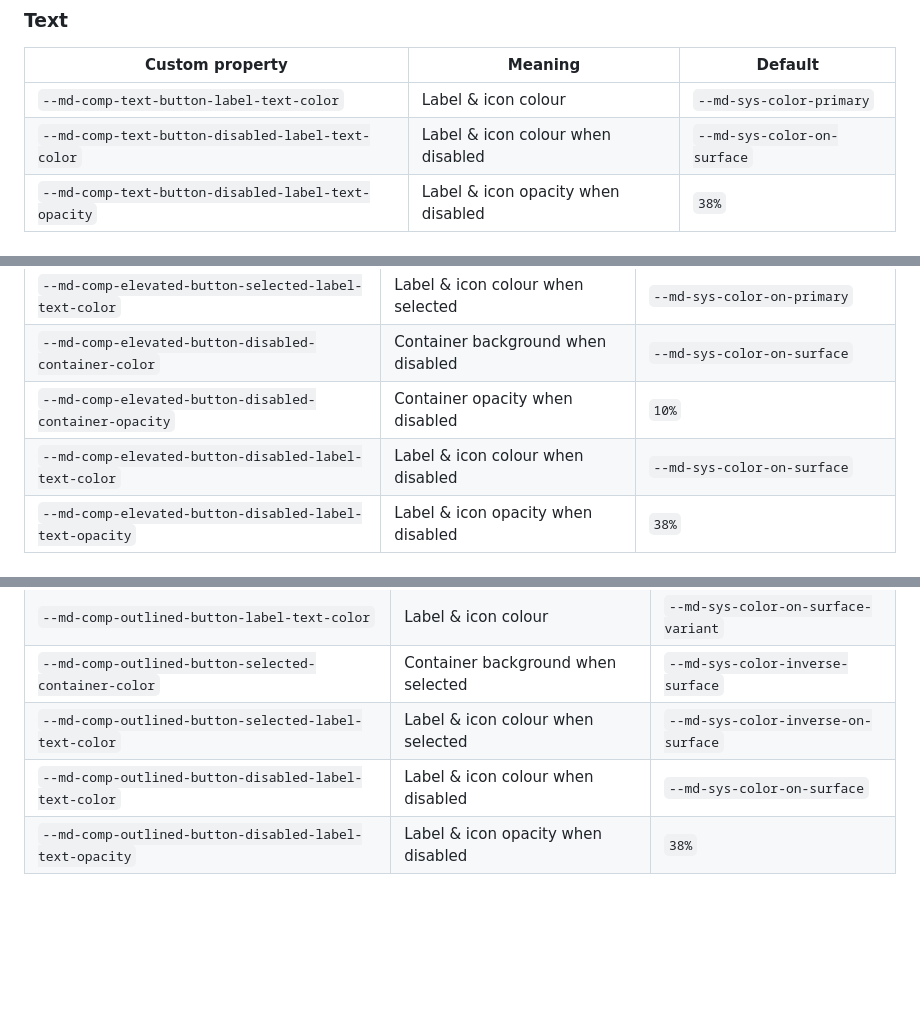
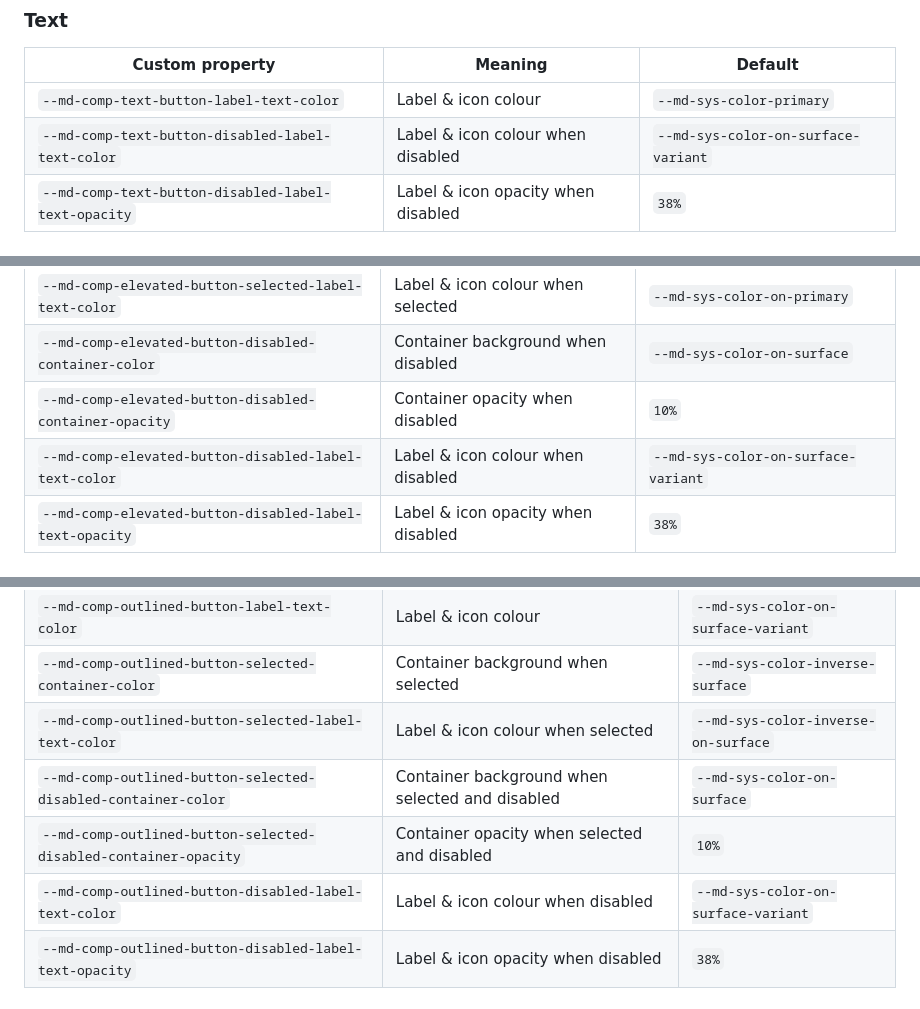
Before and after one commit to henkpb/micl, a Markdown page: components/button/README.md, 3 parts joined by grey strips. Drawn GitHub-style; blank space fills up the shorter version.

Commit message:
Updated color/opacity for disabled buttons to spec

```diff
--- a/components/button/README.md
+++ b/components/button/README.md
@@ -122,7 +122,7 @@ Each button style can be themed with CSS custom properties that follow the Mater
 | Custom property | Meaning | Default |
 |---|---|---|
 | `--md-comp-text-button-label-text-color` | Label & icon colour | `--md-sys-color-primary` |
-| `--md-comp-text-button-disabled-label-text-color` | Label & icon colour when disabled | `--md-sys-color-on-surface` |
+| `--md-comp-text-button-disabled-label-text-color` | Label & icon colour when disabled | `--md-sys-color-on-surface-variant` |
 | `--md-comp-text-button-disabled-label-text-opacity` | Label & icon opacity when disabled | `38%` |
 
 ### Elevated
@@ -135,7 +135,7 @@ Each button style can be themed with CSS custom properties that follow the Mater
 | `--md-comp-elevated-button-selected-label-text-color` | Label & icon colour when selected | `--md-sys-color-on-primary` |
 | `--md-comp-elevated-button-disabled-container-color` | Container background when disabled | `--md-sys-color-on-surface` |
 | `--md-comp-elevated-button-disabled-container-opacity` | Container opacity when disabled | `10%` |
-| `--md-comp-elevated-button-disabled-label-text-color` | Label & icon colour when disabled | `--md-sys-color-on-surface` |
+| `--md-comp-elevated-button-disabled-label-text-color` | Label & icon colour when disabled | `--md-sys-color-on-surface-variant` |
 | `--md-comp-elevated-button-disabled-label-text-opacity` | Label & icon opacity when disabled | `38%` |
 
 ### Filled
@@ -169,7 +169,9 @@ Each button style can be themed with CSS custom properties that follow the Mater
 | `--md-comp-outlined-button-label-text-color` | Label & icon colour | `--md-sys-color-on-surface-variant` |
 | `--md-comp-outlined-button-selected-container-color` | Container background when selected | `--md-sys-color-inverse-surface` |
 | `--md-comp-outlined-button-selected-label-text-color` | Label & icon colour when selected | `--md-sys-color-inverse-on-surface` |
-| `--md-comp-outlined-button-disabled-label-text-color` | Label & icon colour when disabled | `--md-sys-color-on-surface` |
+| `--md-comp-outlined-button-selected-disabled-container-color` | Container background when selected and disabled | `--md-sys-color-on-surface` |
+| `--md-comp-outlined-button-selected-disabled-container-opacity` | Container opacity when selected and disabled | `10%` |
+| `--md-comp-outlined-button-disabled-label-text-color` | Label & icon colour when disabled | `--md-sys-color-on-surface-variant` |
 | `--md-comp-outlined-button-disabled-label-text-opacity` | Label & icon opacity when disabled | `38%` |
 
 ## Compatibility
```
Also changed, not shown: other parts of components/button/README.md (+2 -2 lines).
